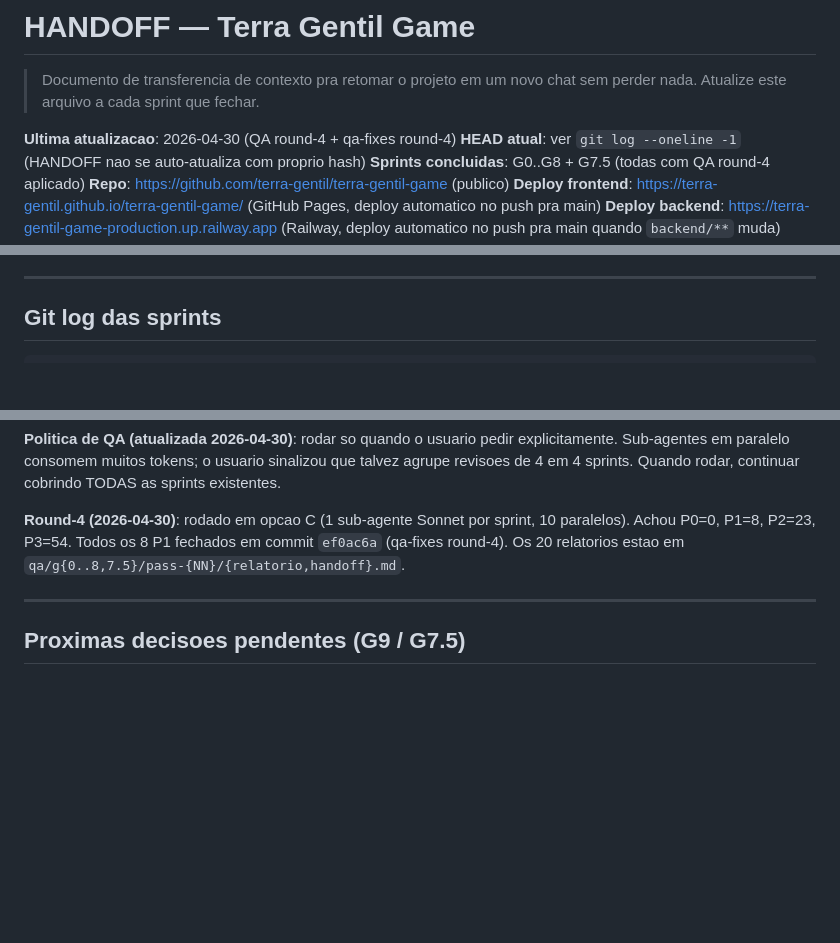
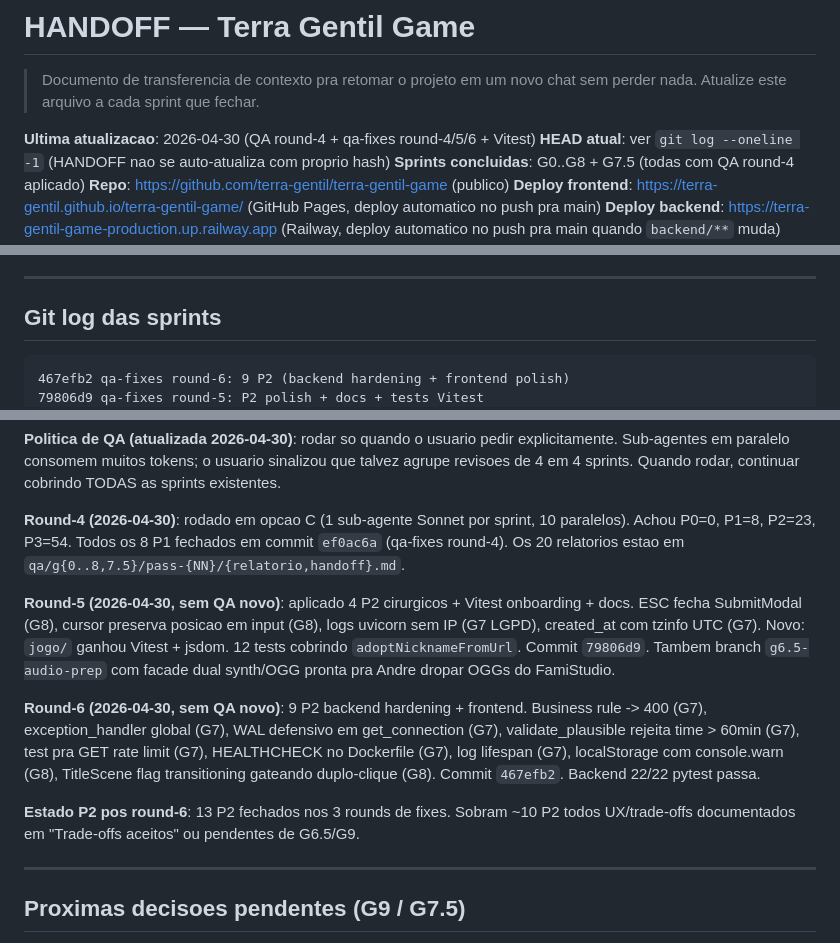
Before and after one commit to terra-gentil/terra-gentil-game, a Markdown page: HANDOFF.md, 3 parts joined by grey strips. GitHub-like rendering; blank space fills up the shorter version.

Commit message:
handoff: atualiza pos qa-fixes round-5 e round-6
- Git log com 467efb2 e 79806d9
- Politica de QA documenta round-5 (4 P2 + Vitest + docs) e round-6
  (9 P2 backend hardening + frontend polish)
- Estado P2 pos round-6: 13 P2 fechados, ~10 abertos (todos UX
  documentados como trade-off ou pendentes de G6.5/G9)

````diff
--- a/HANDOFF.md
+++ b/HANDOFF.md
@@ -3,7 +3,7 @@
 > Documento de transferencia de contexto pra retomar o projeto em um novo
 > chat sem perder nada. Atualize este arquivo a cada sprint que fechar.
 
-**Ultima atualizacao**: 2026-04-30 (QA round-4 + qa-fixes round-4)
+**Ultima atualizacao**: 2026-04-30 (QA round-4 + qa-fixes round-4/5/6 + Vitest)
 **HEAD atual**: ver `git log --oneline -1` (HANDOFF nao se auto-atualiza com proprio hash)
 **Sprints concluidas**: G0..G8 + G7.5 (todas com QA round-4 aplicado)
 **Repo**: https://github.com/terra-gentil/terra-gentil-game (publico)
@@ -154,6 +154,8 @@ terra-gentil-game/
 ## Git log das sprints
 
 ```
+467efb2 qa-fixes round-6: 9 P2 (backend hardening + frontend polish)
+79806d9 qa-fixes round-5: P2 polish + docs + tests Vitest
 ef0ac6a qa-fixes round-4: aplica 8 P1 do QA round-4
 c13b9fa qa: round-4 reports - G0..G8 (10 sub-agentes Sonnet)
 ad71970 G7.5: WebView no app + nickname via URL param
@@ -580,6 +582,24 @@ continuar cobrindo TODAS as sprints existentes.
 commit `ef0ac6a` (qa-fixes round-4). Os 20 relatorios estao em
 `qa/g{0..8,7.5}/pass-{NN}/{relatorio,handoff}.md`.
 
+**Round-5 (2026-04-30, sem QA novo)**: aplicado 4 P2 cirurgicos + Vitest
+onboarding + docs. ESC fecha SubmitModal (G8), cursor preserva posicao em
+input (G8), logs uvicorn sem IP (G7 LGPD), created_at com tzinfo UTC (G7).
+Novo: `jogo/` ganhou Vitest + jsdom. 12 tests cobrindo `adoptNicknameFromUrl`.
+Commit `79806d9`. Tambem branch `g6.5-audio-prep` com facade dual synth/OGG
+pronta pra Andre dropar OGGs do FamiStudio.
+
+**Round-6 (2026-04-30, sem QA novo)**: 9 P2 backend hardening + frontend.
+Business rule -> 400 (G7), exception_handler global (G7), WAL defensivo
+em get_connection (G7), validate_plausible rejeita time > 60min (G7),
+test pra GET rate limit (G7), HEALTHCHECK no Dockerfile (G7), log lifespan
+(G7), localStorage com console.warn (G8), TitleScene flag transitioning
+gateando duplo-clique (G8). Commit `467efb2`. Backend 22/22 pytest passa.
+
+**Estado P2 pos round-6**: 13 P2 fechados nos 3 rounds de fixes. Sobram ~10 P2
+todos UX/trade-offs documentados em "Trade-offs aceitos" ou pendentes de
+G6.5/G9.
+
 ---
 
 ## Proximas decisoes pendentes (G9 / G7.5)
````
